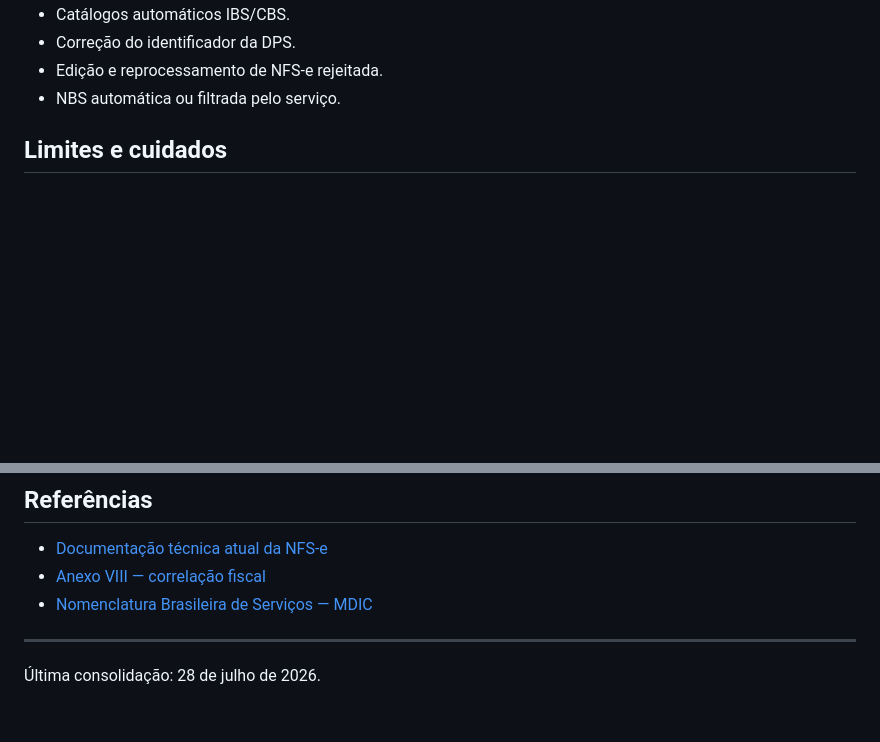
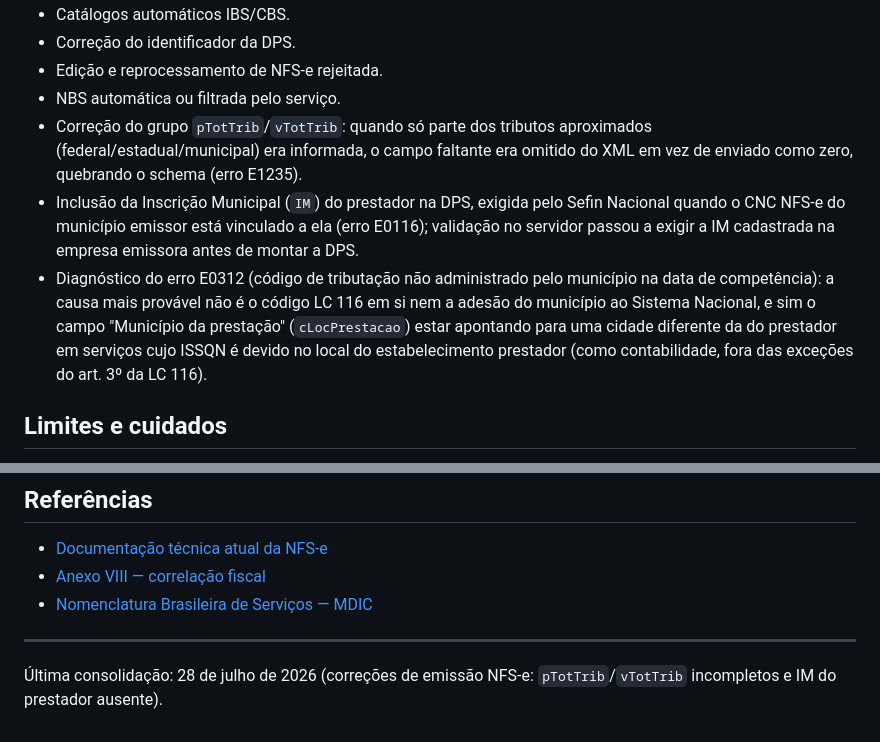
Before and after one commit to stich121/Site-Account, a Markdown page: README.md, 2 parts joined by grey strips. Drawn GitHub-style; blank space fills up the shorter version.

Commit message:
Documenta correções de NFS-e no histórico do README
Registra as correções de pTotTrib/vTotTrib, IM do prestador ausente e
diagnóstico do erro E0312 já aplicadas ao emissor fiscal.

Co-Authored-By: Claude Sonnet 5 <noreply@anthropic.com>

```diff
--- a/README.md
+++ b/README.md
@@ -302,6 +302,9 @@ Não versionar:
 - Correção do identificador da DPS.
 - Edição e reprocessamento de NFS-e rejeitada.
 - NBS automática ou filtrada pelo serviço.
+- Correção do grupo `pTotTrib`/`vTotTrib`: quando só parte dos tributos aproximados (federal/estadual/municipal) era informada, o campo faltante era omitido do XML em vez de enviado como zero, quebrando o schema (erro E1235).
+- Inclusão da Inscrição Municipal (`IM`) do prestador na DPS, exigida pelo Sefin Nacional quando o CNC NFS-e do município emissor está vinculado a ela (erro E0116); validação no servidor passou a exigir a IM cadastrada na empresa emissora antes de montar a DPS.
+- Diagnóstico do erro E0312 (código de tributação não administrado pelo município na data de competência): a causa mais provável não é o código LC 116 em si nem a adesão do município ao Sistema Nacional, e sim o campo "Município da prestação" (`cLocPrestacao`) estar apontando para uma cidade diferente da do prestador em serviços cujo ISSQN é devido no local do estabelecimento prestador (como contabilidade, fora das exceções do art. 3º da LC 116).
 
 ## Limites e cuidados
 
@@ -319,4 +322,4 @@ Não versionar:
 
 ---
 
-Última consolidação: 28 de julho de 2026.
+Última consolidação: 28 de julho de 2026 (correções de emissão NFS-e: `pTotTrib`/`vTotTrib` incompletos e IM do prestador ausente).
```
